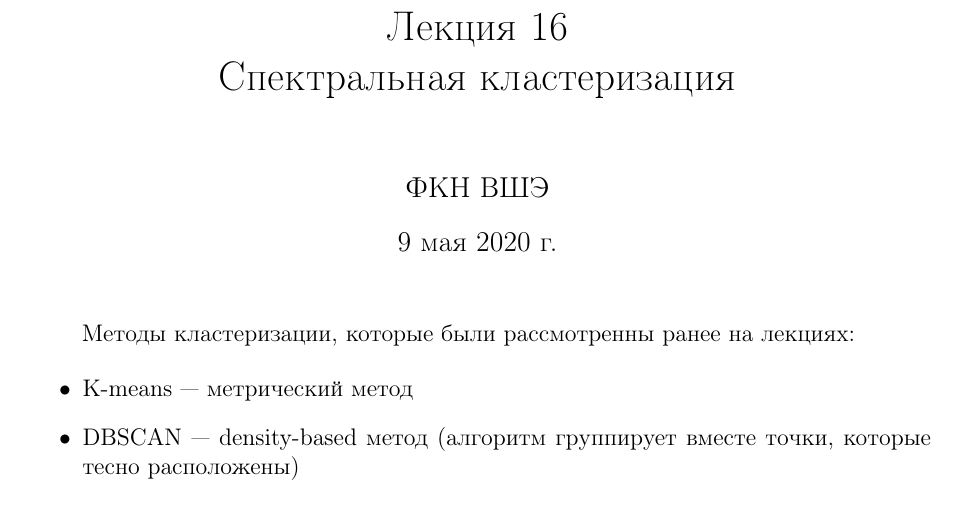
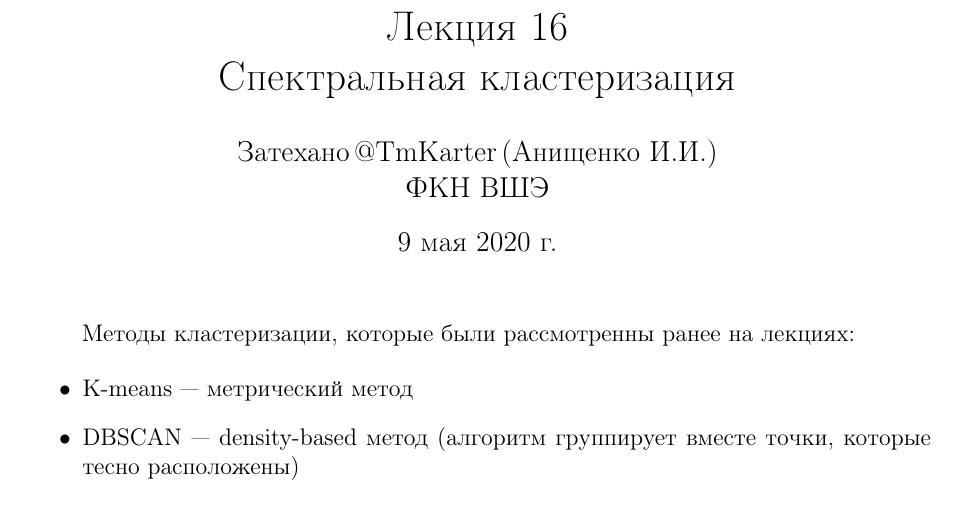
Before and after one commit to esokolov/ml-course-hse, a LaTeX document (2019-spring/lecture-notes/lecture16-spec.tex): part of page 1 of 6, cut so that both start at the same text. Compiled offline with pdfLaTeX.

Commit message:
Update lecture16-spec.tex

```diff
--- a/2019-spring/lecture-notes/lecture16-spec.tex
+++ b/2019-spring/lecture-notes/lecture16-spec.tex
@@ -8,7 +8,7 @@
 
 \begin{document}
 \title{Лекция 16\\Спектральная кластеризация}
-\author{\,\,\\ФКН ВШЭ}
+\author{Затехано\,@TmKarter\,(Анищенко И.И.)\\ФКН ВШЭ}
 \maketitle
 
 Методы кластеризации, которые были рассмотренны ранее на лекциях:
```
